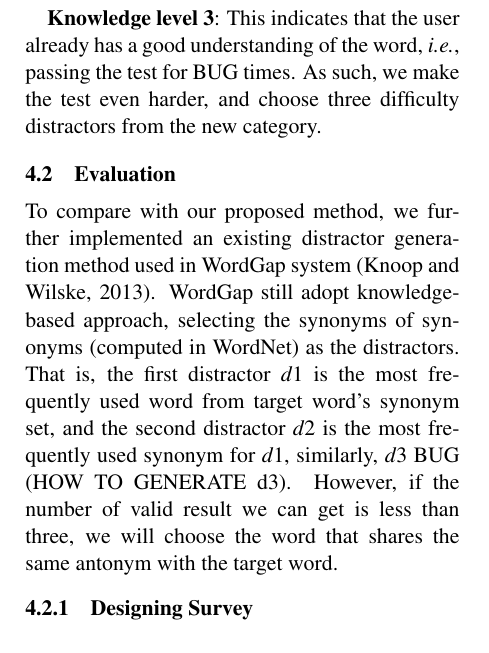
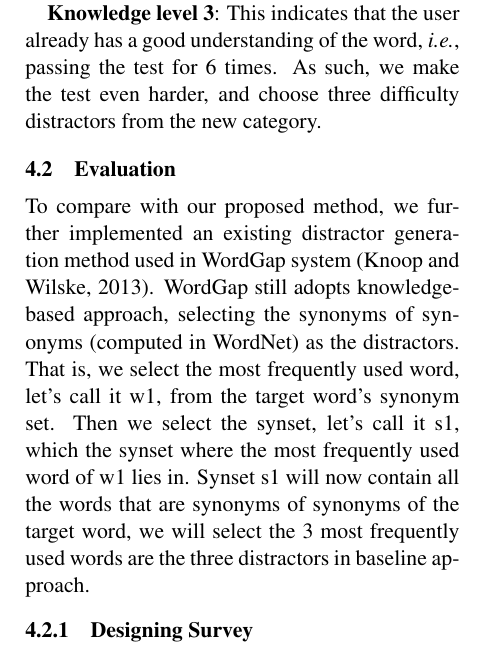
Before and after one commit to WING-NUS/WordNews, a LaTeX paper (acl2015.tex, which reads 5_Distractors_Generation_Algorithm.tex): part of one column of page 5 of 8, cut so that both start at the same text. Compiled offline with pdfLaTeX.

Commit message:
Proofread the section4.1, fixed all the BUGs

```diff
--- a/5_Distractors_Generation_Algorithm.tex
+++ b/5_Distractors_Generation_Algorithm.tex
@@ -50,26 +50,28 @@ By observing the generated distractors, we empirically set $0.1$ as the threshol
 As mentioned, our extension logs user's detailed learning history, and we categorize user's knowlege  on a certain word into three levels, based on the number of times that he/she has encountered  the word.  Then we adopt different strategies to generate  distractors for users in different knowledge level.
 
 % Tao: please fill the BUG by the actual number and quatify "just learnt" etc.
-
+% Zhao: Filled already.
 
 {\bf Knowledge level 1}: This indicated user is tested on this word for the first time. Considering this, our system prefers to generate simple distractors, and thus randomly select three words from the same news category.
 
-{\bf Knowlege level 2}: This indicates that the user has known this word for BUG times. Therefore, the testing is expected to be harder. Our system first randomly selects two words from the same news category. For the third distractor,  the system keeps randomly selecting distractor from the same category, computing its semantic distance to the target word, and stops until meeting a difficulty one.
+{\bf Knowlege level 2}: This indicates that the user has known this word for 3 times. Therefore, the testing is expected to be harder. Our system first randomly selects two words from the same news category. For the third distractor,  the system keeps randomly selecting distractor from the same category, computing its semantic distance to the target word, and stops until meeting a difficulty one.
 
 
-{\bf Knowledge level 3}: This indicates that the user already has a good understanding of the word, {\it i.e.}, passing the test for BUG times. As such, we make the test even harder, and choose  three difficulty distractors from the new category.
+{\bf Knowledge level 3}: This indicates that the user already has a good understanding of the word, {\it i.e.}, passing the test for 6 times. As such, we make the test even harder, and choose  three difficulty distractors from the new category.
 
 %; the algorithm will choose distractors solely based on results returned from semantic distance calculator. Similar to the approach when knowledge level is 2, the algorithm will randomly select word from current category’s word list and calculate the semantic distance between the selected word and the target word. If the score is above certain threshold, the selected word is chosen as one of the distractors. The process is continued until the server can find three distractors.
 
 
 \subsection{Evaluation}
 % Tao: How to choose the third distractor? from d2's
-To compare with our proposed method, we further implemented an existing distractor generation method  used in WordGap system~\cite{Knoop2013}. WordGap still adopt knowledge-based approach, selecting the synonyms of synonyms (computed in WordNet) as the distractors. That is, the first distractor {\textit d1} is the most frequently used word from target word’s synonym set, and the second distractor {\textit d2} is the most frequently used synonym for  {\textit d1},
-similarly, {\textit d3} BUG (HOW TO GENERATE d3). However, if the number of valid result we can get is less than three, we will choose the word that shares the same antonym with the target word.
+% Zhao: The three distractors are all selected from the same synset.
+To compare with our proposed method, we further implemented an existing distractor generation method  used in WordGap system~\cite{Knoop2013}. WordGap still adopts knowledge-based approach, selecting the synonyms of synonyms (computed in WordNet) as the distractors. That is, we select the most frequently used word, let's call it w1, from the target word’s synonym set. Then we select the synset, let's call it s1, which the synset where the most frequently used word of w1 lies in. Synset s1 will now contain all the words that are synonyms of synonyms of the target word, we will select the 3 most frequently used words are the three distractors in baseline approach.
+
+
+%he first distractor {\textit d1} is the most frequently used word from target word’s synonym set, and the second distractor {\textit d2} is the most frequently used synonym for  {\textit d1},
+%similarly, {\textit d3} BUG (HOW TO GENERATE d3). However, if the number of valid result we can get is less than three, we will choose the word that shares the same antonym with the target word.
 
 %To evaluate the distractors selection strategy as described in this report, we chose the knowledge-based approach used by many other language learning systems, which is to utilize the WordNet data and selection distractors based on synonyms of synonyms. WordGap system uses this approach to generate vocabulary test for its android application.
-
-
 
 %In our implementation of the baseline algorithm, we will choose the most frequent used word w1 from the target word’s synonym set, and select the most frequent used word w2 from word w1’s synonym set. The selection process is continued until we can find 3 distractors to form a vocabulary test. However, if the number of valid result we can get is less than 3, we will choose the word that shares the same antonym with the target word.
 
```
Also changed, not shown: 1 other file.
